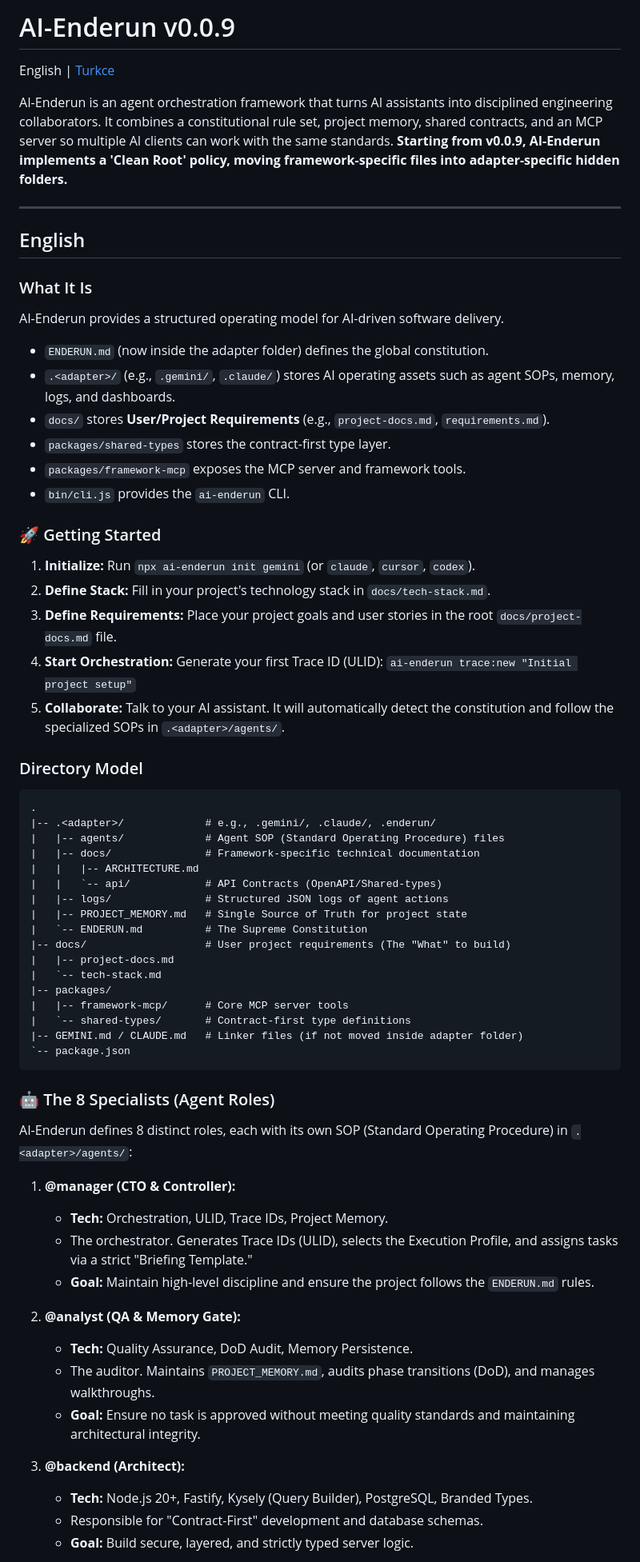
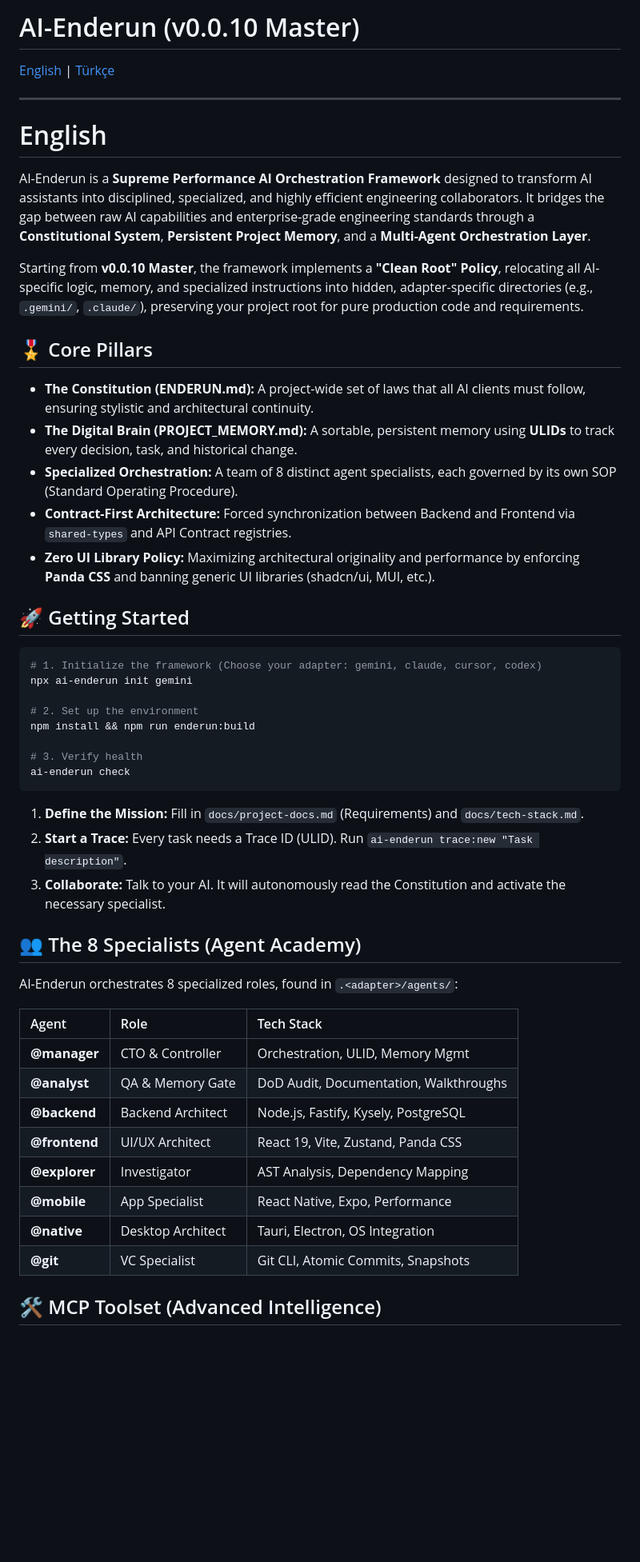
Before and after one commit to ysf-bkr/Agent-Enderun, a Markdown page: README.md, the part around one of its changes. Shown at 80% size. Rendered like a GitHub page; blank space fills up the shorter version.

Commit message:
[01KR46D2M3X9V1T8Z4D7Z2L5K1] docs: comprehensive README overhaul (bilingual sync v0.0.10)

````diff
--- a/README.md
+++ b/README.md
@@ -1,70 +1,54 @@
-# AI-Enderun v0.0.9
+# AI-Enderun (v0.0.10 Master)
 
-English | [Turkce](#turkce)
-
-AI-Enderun is an agent orchestration framework that turns AI assistants into disciplined engineering collaborators. It combines a constitutional rule set, project memory, shared contracts, and an MCP server so multiple AI clients can work with the same standards. **Starting from v0.0.9, AI-Enderun implements a 'Clean Root' policy, moving framework-specific files into adapter-specific hidden folders.**
+[English](#english) | [Türkçe](#türkçe)
 
 ---
 
-## English
+# English
 
-### What It Is
+AI-Enderun is a **Supreme Performance AI Orchestration Framework** designed to transform AI assistants into disciplined, specialized, and highly efficient engineering collaborators. It bridges the gap between raw AI capabilities and enterprise-grade engineering standards through a **Constitutional System**, **Persistent Project Memory**, and a **Multi-Agent Orchestration Layer**.
 
-AI-Enderun provides a structured operating model for AI-driven software delivery.
+Starting from **v0.0.10 Master**, the framework implements a **"Clean Root" Policy**, relocating all AI-specific logic, memory, and specialized instructions into hidden, adapter-specific directories (e.g., `.gemini/`, `.claude/`), preserving your project root for pure production code and requirements.
 
-- `ENDERUN.md` (now inside the adapter folder) defines the global constitution.
-- `.<adapter>/` (e.g., `.gemini/`, `.claude/`) stores AI operating assets such as agent SOPs, memory, logs, and dashboards.
-- `docs/` stores **User/Project Requirements** (e.g., `project-docs.md`, `requirements.md`).
-- `packages/shared-types` stores the contract-first type layer.
-- `packages/framework-mcp` exposes the MCP server and framework tools.
-- `bin/cli.js` provides the `ai-enderun` CLI.
+## 🎖️ Core Pillars
 
-### 🚀 Getting Started
+- **The Constitution (ENDERUN.md):** A project-wide set of laws that all AI clients must follow, ensuring stylistic and architectural continuity.
+- **The Digital Brain (PROJECT_MEMORY.md):** A sortable, persistent memory using **ULIDs** to track every decision, task, and historical change.
+- **Specialized Orchestration:** A team of 8 distinct agent specialists, each governed by its own SOP (Standard Operating Procedure).
+- **Contract-First Architecture:** Forced synchronization between Backend and Frontend via `shared-types` and API Contract registries.
+- **Zero UI Library Policy:** Maximizing architectural originality and performance by enforcing **Panda CSS** and banning generic UI libraries (shadcn/ui, MUI, etc.).
 
-1.  **Initialize:** Run `npx ai-enderun init gemini` (or `claude`, `cursor`, `codex`).
-2.  **Define Stack:** Fill in your project's technology stack in `docs/tech-stack.md`.
-3.  **Define Requirements:** Place your project goals and user stories in the root `docs/project-docs.md` file.
-4.  **Start Orchestration:** Generate your first Trace ID (ULID): `ai-enderun trace:new "Initial project setup"`
-5.  **Collaborate:** Talk to your AI assistant. It will automatically detect the constitution and follow the specialized SOPs in `.<adapter>/agents/`.
+## 🚀 Getting Started
 
-### Directory Model
+```bash
+# 1. Initialize the framework (Choose your adapter: gemini, claude, cursor, codex)
+npx ai-enderun init gemini
 
-```text
-.
-|-- .<adapter>/             # e.g., .gemini/, .claude/, .enderun/
-|   |-- agents/             # Agent SOP (Standard Operating Procedure) files
-|   |-- docs/               # Framework-specific technical documentation
-|   |   |-- ARCHITECTURE.md
-|   |   `-- api/            # API Contracts (OpenAPI/Shared-types)
-|   |-- logs/               # Structured JSON logs of agent actions
-|   |-- PROJECT_MEMORY.md   # Single Source of Truth for project state
-|   `-- ENDERUN.md          # The Supreme Constitution
-|-- docs/                   # User project requirements (The "What" to build)
-|   |-- project-docs.md
-|   `-- tech-stack.md
-|-- packages/
-|   |-- framework-mcp/      # Core MCP server tools
-|   `-- shared-types/       # Contract-first type definitions
-|-- GEMINI.md / CLAUDE.md   # Linker files (if not moved inside adapter folder)
-`-- package.json
+# 2. Set up the environment
+npm install && npm run enderun:build
+
+# 3. Verify health
+ai-enderun check
 ```
 
-### 🤖 The 8 Specialists (Agent Roles)
+1.  **Define the Mission:** Fill in `docs/project-docs.md` (Requirements) and `docs/tech-stack.md`.
+2.  **Start a Trace:** Every task needs a Trace ID (ULID). Run `ai-enderun trace:new "Task description"`.
+3.  **Collaborate:** Talk to your AI. It will autonomously read the Constitution and activate the necessary specialist.
 
-AI-Enderun defines 8 distinct roles, each with its own SOP (Standard Operating Procedure) in `.<adapter>/agents/`:
+## 👥 The 8 Specialists (Agent Academy)
 
-1.  **@manager (CTO & Controller):**
-    *   **Tech:** Orchestration, ULID, Trace IDs, Project Memory.
-    *   The orchestrator. Generates Trace IDs (ULID), selects the Execution Profile, and assigns tasks via a strict "Briefing Template."
-    *   **Goal:** Maintain high-level discipline and ensure the project follows the `ENDERUN.md` rules.
+AI-Enderun orchestrates 8 specialized roles, found in `.<adapter>/agents/`:
 
-2.  **@analyst (QA & Memory Gate):**
-    *   **Tech:** Quality Assurance, DoD Audit, Memory Persistence.
-    *   The auditor. Maintains `PROJECT_MEMORY.md`, audits phase transitions (DoD), and manages walkthroughs.
-    *   **Goal:** Ensure no task is approved without meeting quality standards and maintaining architectural integrity.
+| Agent | Role | Tech Stack |
+| :--- | :--- | :--- |
+| **@manager** | CTO & Controller | Orchestration, ULID, Memory Mgmt |
+| **@analyst** | QA & Memory Gate | DoD Audit, Documentation, Walkthroughs |
+| **@backend** | Backend Architect | Node.js, Fastify, Kysely, PostgreSQL |
+| **@frontend** | UI/UX Architect | React 19, Vite, Zustand, Panda CSS |
+| **@explorer** | Investigator | AST Analysis, Dependency Mapping |
+| **@mobile** | App Specialist | React Native, Expo, Performance |
+| **@native** | Desktop Architect | Tauri, Electron, OS Integration |
+| **@git** | VC Specialist | Git CLI, Atomic Commits, Snapshots |
 
-3.  **@backend (Architect):**
-    *   **Tech:** Node.js 20+, Fastify, Kysely (Query Builder), PostgreSQL, Branded Types.
-    *   Responsible for "Contract-First" development and database schemas.
-    *   **Goal:** Build secure, layered, and strictly typed server logic.
+## 🛠️ MCP Toolset (Advanced Intelligence)
 
````
Also changed, not shown: other parts of README.md (+52 -85 lines).
